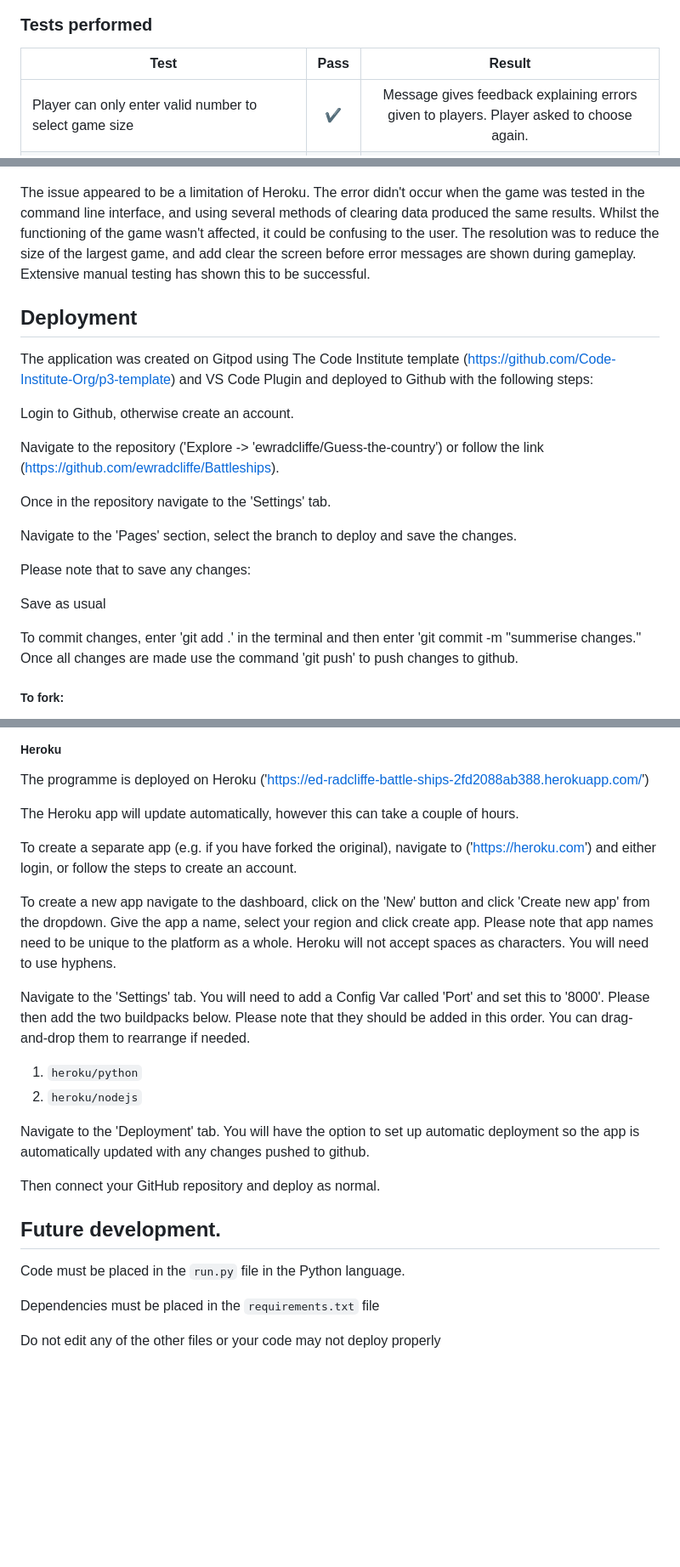
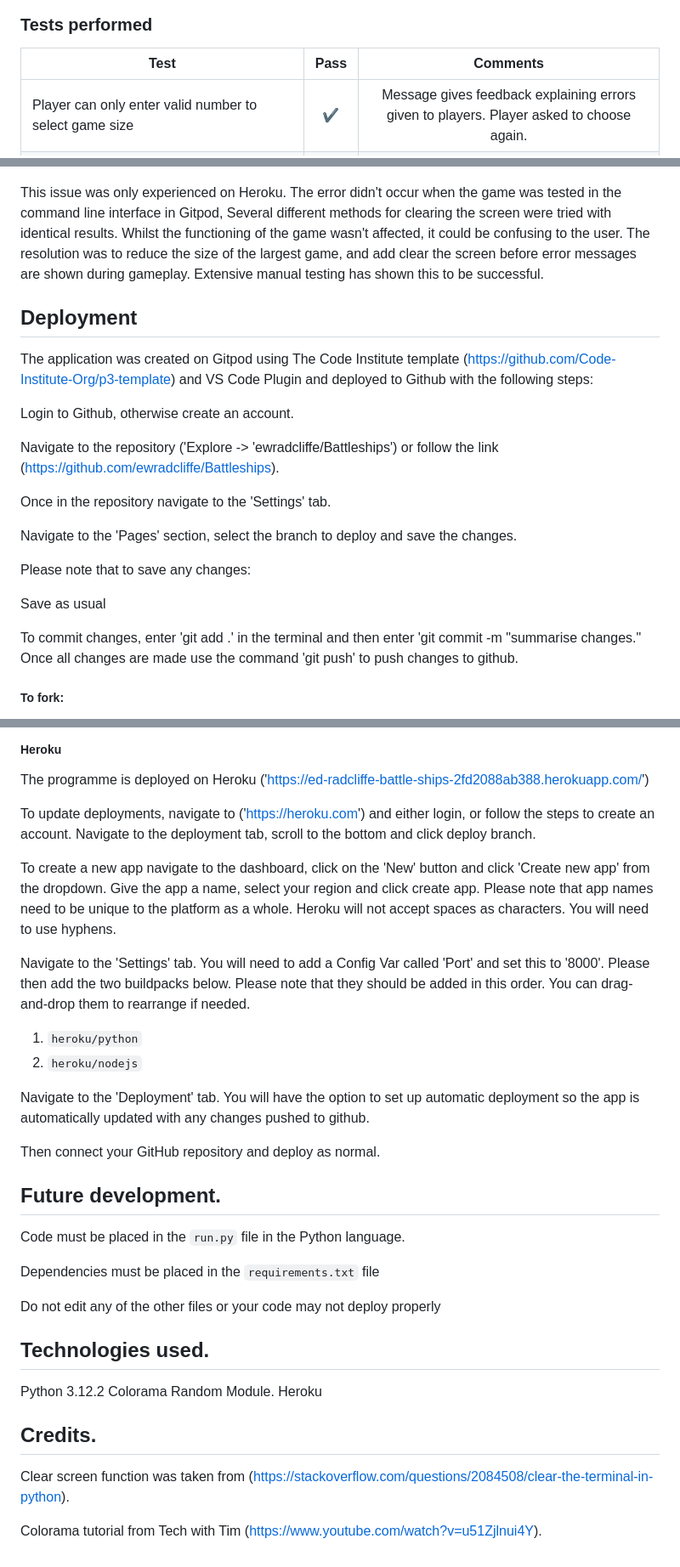
Before and after one commit to ewradcliffe/Battleships, a Markdown page: README.md, 3 parts joined by grey strips. Shown: that part at 85% size. Rendered like a GitHub page; blank space fills up the shorter version.

```diff
--- a/README.md
+++ b/README.md
@@ -94,7 +94,7 @@ The programme was run through the Code Institute [pep8 linter]('https://pep8ci.h
 
 ### Tests performed
 
-| Test   |      Pass      |      Result      |
+| Test   |      Pass      |      Comments      |
 |----------|:-------------:|:-------------:|
 | Player can only enter valid number to select game size | ✔ | Message gives feedback explaining errors given to players. Player asked to choose again. |
 | Player can only enter numbers, not letters or special characters to select game size | ✔ | Message gives feedback explaining errors given to players. Player asked to choose again. |
@@ -119,14 +120,14 @@ In the example below the textual feedback has not been deleted
 In the example below the instructions haven't been correctly deleted.
 ![Error thrown if too much data is displayed](assets/images/herokuerrortwo.png)
 
-The issue appeared to be a limitation of Heroku. The error didn't occur when the game was tested in the command line interface, and using several methods of clearing data produced the same results. Whilst the functioning of the game wasn't affected, it could be confusing to the user. The resolution was to reduce the size of the largest game, and add clear the screen before error messages are shown during gameplay. Extensive manual testing has shown this to be successful.
+This issue was only experienced on Heroku. The error didn't occur when the game was tested in the command line interface in Gitpod, Several different methods for clearing the screen were tried with identical results. Whilst the functioning of the game wasn't affected, it could be confusing to the user. The resolution was to reduce the size of the largest game, and add clear the screen before error messages are shown during gameplay. Extensive manual testing has shown this to be successful.
 
 ## Deployment
 The application was created on Gitpod using The Code Institute template (https://github.com/Code-Institute-Org/p3-template) and VS Code Plugin and deployed to Github with the following steps:
 
 Login to Github, otherwise create an account.
 
-Navigate to the repository ('Explore -> 'ewradcliffe/Guess-the-country') or follow the link (https://github.com/ewradcliffe/Battleships).
+Navigate to the repository ('Explore -> 'ewradcliffe/Battleships') or follow the link (https://github.com/ewradcliffe/Battleships).
 
 Once in the repository navigate to the 'Settings' tab.
 
@@ -136,7 +137,7 @@ Please note that to save any changes:
 
 Save as usual
 
-To commit changes, enter 'git add .' in the terminal and then enter 'git commit -m "summerise changes."
+To commit changes, enter 'git add .' in the terminal and then enter 'git commit -m "summarise changes."
 Once all changes are made use the command 'git push' to push changes to github.
 
 ##### To fork:
@@ -161,14 +162,11 @@ Enter git clone, paste the URL, and press enter.
 
 The programme is deployed on Heroku ('https://ed-radcliffe-battle-ships-2fd2088ab388.herokuapp.com/')
 
-The Heroku app will update automatically, however this can take a couple of hours.
-
-To create a separate app (e.g. if you have forked the original), navigate to ('https://heroku.com') and either login, or follow the steps to create an account.
+To update deployments, navigate to ('https://heroku.com') and either login, or follow the steps to create an account. Navigate to the deployment tab, scroll to the bottom and click deploy branch.
 
 To create a new app navigate to the dashboard, click on the 'New' button and click 'Create new app' from the dropdown. Give the app a name, select your region and click create app. Please note that app names need to be unique to the platform as a whole. Heroku will not accept spaces as characters. You will need to use hyphens.
 
 Navigate to the 'Settings' tab. You will need to add a Config Var called 'Port' and set this to '8000'. Please then add the two buildpacks below. Please note that they should be added in this order. You can drag-and-drop them to rearrange if needed.
-
 
 1. `heroku/python`
 2. `heroku/nodejs`
@@ -177,7 +175,6 @@ Navigate to the 'Deployment' tab. You will have the option to set up automatic d
 
 Then connect your GitHub repository and deploy as normal.
 
-
 ## Future development.
 
 Code must be placed in the `run.py` file in the Python language.
@@ -185,3 +182,14 @@ Code must be placed in the `run.py` file in the Python language.
 Dependencies must be placed in the `requirements.txt` file
 
 Do not edit any of the other files or your code may not deploy properly
+
+## Technologies used.
+Python 3.12.2
+Colorama
+Random Module.
+Heroku
+
+## Credits.
+Clear screen function was taken from (https://stackoverflow.com/questions/2084508/clear-the-terminal-in-python).
+
+Colorama tutorial from Tech with Tim (https://www.youtube.com/watch?v=u51Zjlnui4Y).
```
Also changed, not shown: other parts of README.md (+11 -10 lines), assets/images/battleshipsalgorithm.png (added), 2 other files.
